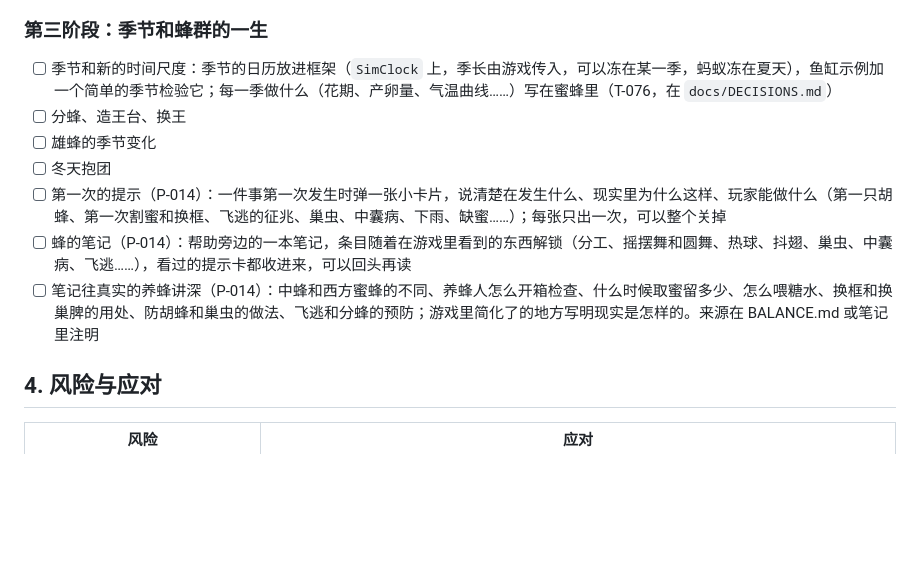
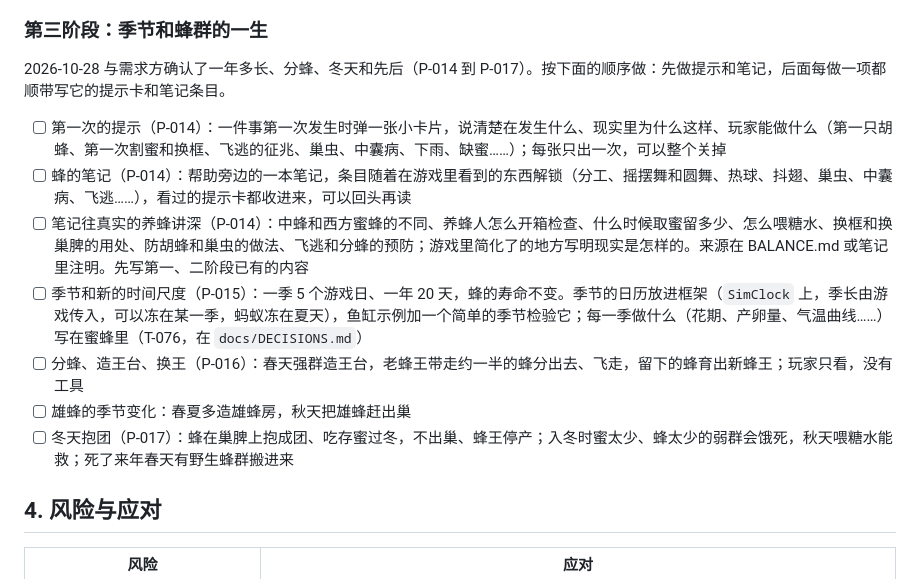
Before and after one commit to cloudycliff/ant-simulator, a Markdown page: docs/bee/ROADMAP.md, the part around the change. Rendered like a GitHub page; blank space fills up the shorter version.

```diff
--- a/docs/bee/ROADMAP.md
+++ b/docs/bee/ROADMAP.md
@@ -85,13 +85,15 @@
 
 ### 第三阶段：季节和蜂群的一生
 
-- [ ] 季节和新的时间尺度：季节的日历放进框架（`SimClock` 上，季长由游戏传入，可以冻在某一季，蚂蚁冻在夏天），鱼缸示例加一个简单的季节检验它；每一季做什么（花期、产卵量、气温曲线……）写在蜜蜂里（T-076，在 `docs/DECISIONS.md`）
-- [ ] 分蜂、造王台、换王
-- [ ] 雄蜂的季节变化
-- [ ] 冬天抱团
+2026-10-28 与需求方确认了一年多长、分蜂、冬天和先后（P-014 到 P-017）。按下面的顺序做：先做提示和笔记，后面每做一项都顺带写它的提示卡和笔记条目。
+
 - [ ] 第一次的提示（P-014）：一件事第一次发生时弹一张小卡片，说清楚在发生什么、现实里为什么这样、玩家能做什么（第一只胡蜂、第一次割蜜和换框、飞逃的征兆、巢虫、中囊病、下雨、缺蜜……）；每张只出一次，可以整个关掉
 - [ ] 蜂的笔记（P-014）：帮助旁边的一本笔记，条目随着在游戏里看到的东西解锁（分工、摇摆舞和圆舞、热球、抖翅、巢虫、中囊病、飞逃……），看过的提示卡都收进来，可以回头再读
-- [ ] 笔记往真实的养蜂讲深（P-014）：中蜂和西方蜜蜂的不同、养蜂人怎么开箱检查、什么时候取蜜留多少、怎么喂糖水、换框和换巢脾的用处、防胡蜂和巢虫的做法、飞逃和分蜂的预防；游戏里简化了的地方写明现实是怎样的。来源在 BALANCE.md 或笔记里注明
+- [ ] 笔记往真实的养蜂讲深（P-014）：中蜂和西方蜜蜂的不同、养蜂人怎么开箱检查、什么时候取蜜留多少、怎么喂糖水、换框和换巢脾的用处、防胡蜂和巢虫的做法、飞逃和分蜂的预防；游戏里简化了的地方写明现实是怎样的。来源在 BALANCE.md 或笔记里注明。先写第一、二阶段已有的内容
+- [ ] 季节和新的时间尺度（P-015）：一季 5 个游戏日、一年 20 天，蜂的寿命不变。季节的日历放进框架（`SimClock` 上，季长由游戏传入，可以冻在某一季，蚂蚁冻在夏天），鱼缸示例加一个简单的季节检验它；每一季做什么（花期、产卵量、气温曲线……）写在蜜蜂里（T-076，在 `docs/DECISIONS.md`）
+- [ ] 分蜂、造王台、换王（P-016）：春天强群造王台，老蜂王带走约一半的蜂分出去、飞走，留下的蜂育出新蜂王；玩家只看，没有工具
+- [ ] 雄蜂的季节变化：春夏多造雄蜂房，秋天把雄蜂赶出巢
+- [ ] 冬天抱团（P-017）：蜂在巢脾上抱成团、吃存蜜过冬，不出巢、蜂王停产；入冬时蜜太少、蜂太少的弱群会饿死，秋天喂糖水能救；死了来年春天有野生蜂群搬进来
 
 ## 4. 风险与应对
 
```
Also changed, not shown: docs/bee/DECISIONS.md (+18 -0 lines), docs/bee/PROGRESS.md (+1 -1 lines).
